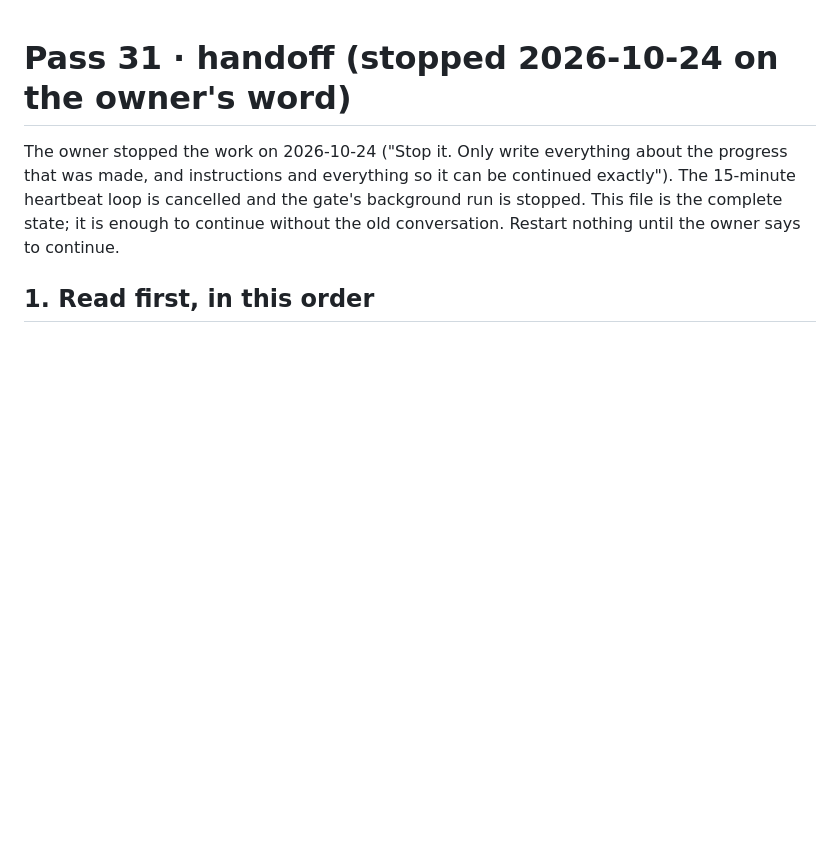
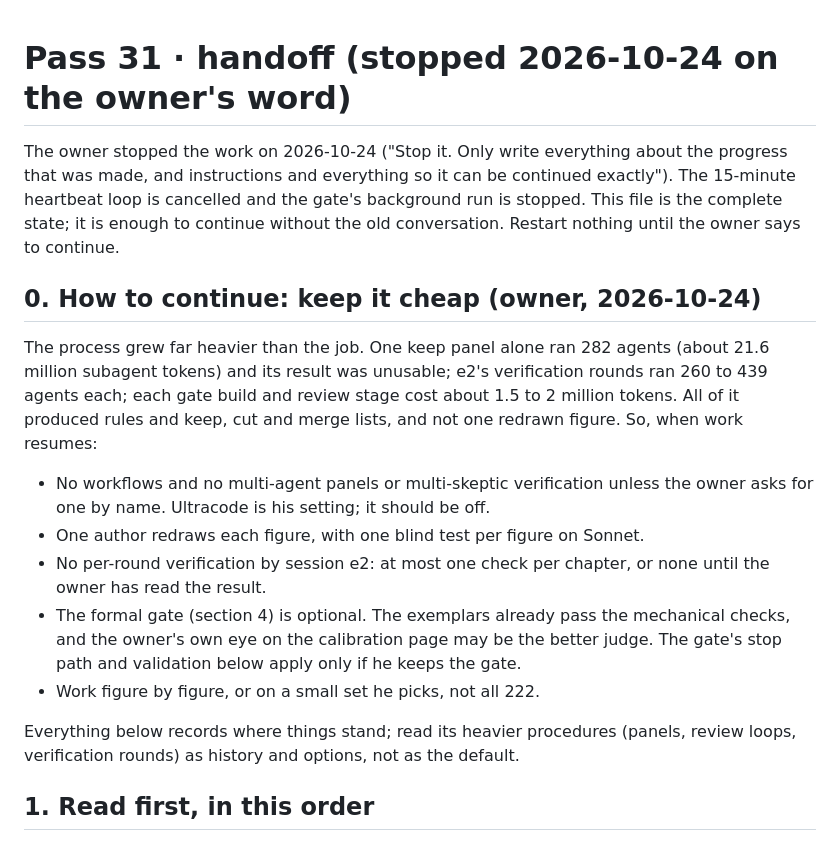
Before and after one commit to lawyki/under-the-code, a Markdown page: docs/pass-31-handoff.md, the part around the change. Drawn GitHub-style; blank space fills up the shorter version.

Commit message:
Pass 31 handoff: section 0, continue cheap (no workflows or panels unless the owner asks; one blind Sonnet test per figure; no per-round e2 verification; the gate optional; small sets)
Co-Authored-By: Claude Opus 5.5 <noreply@anthropic.com>

```diff
--- a/docs/pass-31-handoff.md
+++ b/docs/pass-31-handoff.md
@@ -1,6 +1,18 @@
 # Pass 31 · handoff (stopped 2026-10-24 on the owner's word)
 
 The owner stopped the work on 2026-10-24 ("Stop it. Only write everything about the progress that was made, and instructions and everything so it can be continued exactly"). The 15-minute heartbeat loop is cancelled and the gate's background run is stopped. This file is the complete state; it is enough to continue without the old conversation. Restart nothing until the owner says to continue.
+
+## 0. How to continue: keep it cheap (owner, 2026-10-24)
+
+The process grew far heavier than the job. One keep panel alone ran 282 agents (about 21.6 million subagent tokens) and its result was unusable; e2's verification rounds ran 260 to 439 agents each; each gate build and review stage cost about 1.5 to 2 million tokens. All of it produced rules and keep, cut and merge lists, and not one redrawn figure. So, when work resumes:
+
+- No workflows and no multi-agent panels or multi-skeptic verification unless the owner asks for one by name. Ultracode is his setting; it should be off.
+- One author redraws each figure, with one blind test per figure on Sonnet.
+- No per-round verification by session e2: at most one check per chapter, or none until the owner has read the result.
+- The formal gate (section 4) is optional. The exemplars already pass the mechanical checks, and the owner's own eye on the calibration page may be the better judge. The gate's stop path and validation below apply only if he keeps the gate.
+- Work figure by figure, or on a small set he picks, not all 222.
+
+Everything below records where things stand; read its heavier procedures (panels, review loops, verification rounds) as history and options, not as the default.
 
 ## 1. Read first, in this order
 
```
